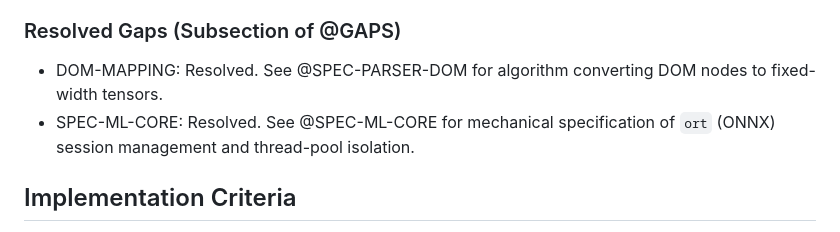
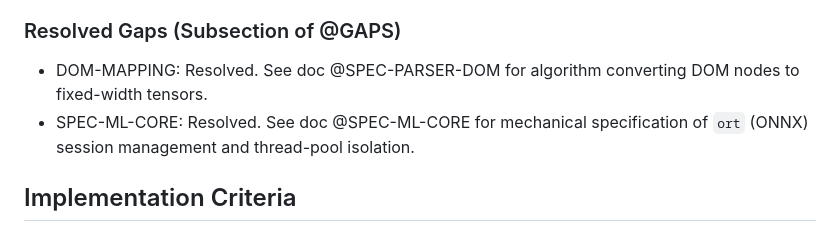
Before and after one commit to Rootodus/haram-filtered-media, a Markdown page: docs/architecture/ARCH-REQ.md, the part around the change. Rendered like a GitHub page.

```diff
--- a/docs/architecture/ARCH-REQ.md
+++ b/docs/architecture/ARCH-REQ.md
@@ -53,8 +53,8 @@ Depends on: @STD-DOC
 - SPEC-INPUT-PROXY: Mechanical specification for coordinate-mapped event propagation via CDP is pending renderer stabilization.
 
 ### Resolved Gaps (Subsection of @GAPS)
-- DOM-MAPPING: Resolved. See @SPEC-PARSER-DOM for algorithm converting DOM nodes to fixed-width tensors.
-- SPEC-ML-CORE: Resolved. See @SPEC-ML-CORE for mechanical specification of `ort` (ONNX) session management and thread-pool isolation.
+- DOM-MAPPING: Resolved. See doc @SPEC-PARSER-DOM for algorithm converting DOM nodes to fixed-width tensors.
+- SPEC-ML-CORE: Resolved. See doc @SPEC-ML-CORE for mechanical specification of `ort` (ONNX) session management and thread-pool isolation.
 
 ## Implementation Criteria
 - NATIVE-OVER-EXTENSION: Rejection of browser extensions is based on IPC serialization bottlenecks and JS main-thread contention. Any proposed solution involving high-frequency data copying or JS-side logic is a regression.
```
